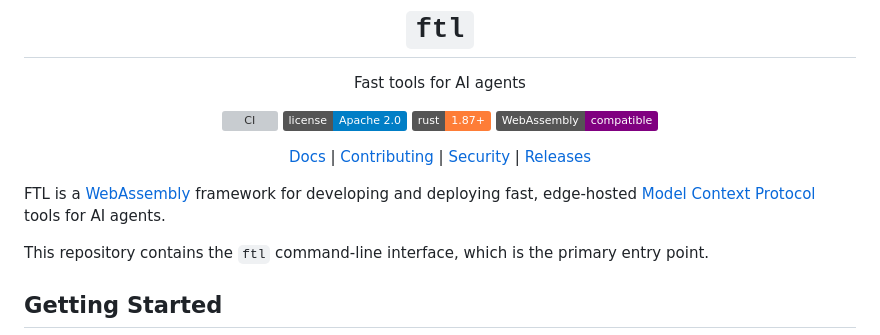
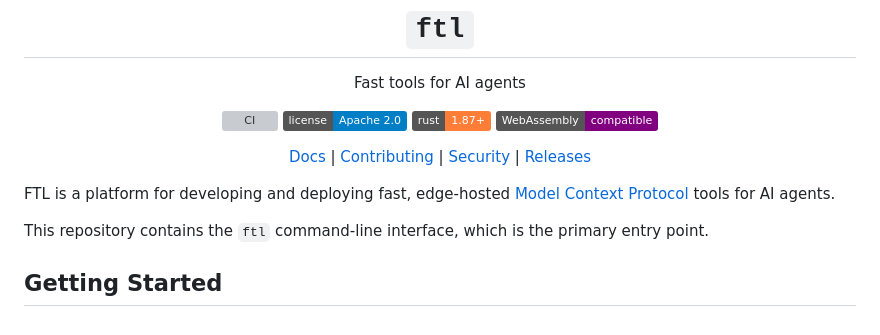
Before and after one commit to fastertools/ftl, a Markdown page: README.md, the part around the change. Rendered like a GitHub page; badges without logos; grey boxes are pictures that could not be loaded.

Commit message:
docs: nit

```diff
--- a/README.md
+++ b/README.md
@@ -13,7 +13,7 @@ Fast tools for AI agents
 
 </div>
 
-FTL is a [WebAssembly](https://webassembly.org) framework for developing and deploying fast, edge-hosted [Model Context Protocol](https://modelcontextprotocol.io/introduction) tools for AI agents.
+FTL is a platform for developing and deploying fast, edge-hosted [Model Context Protocol](https://modelcontextprotocol.io/introduction) tools for AI agents.
 
 This repository contains the `ftl` command-line interface, which is the primary entry point.
 
```
